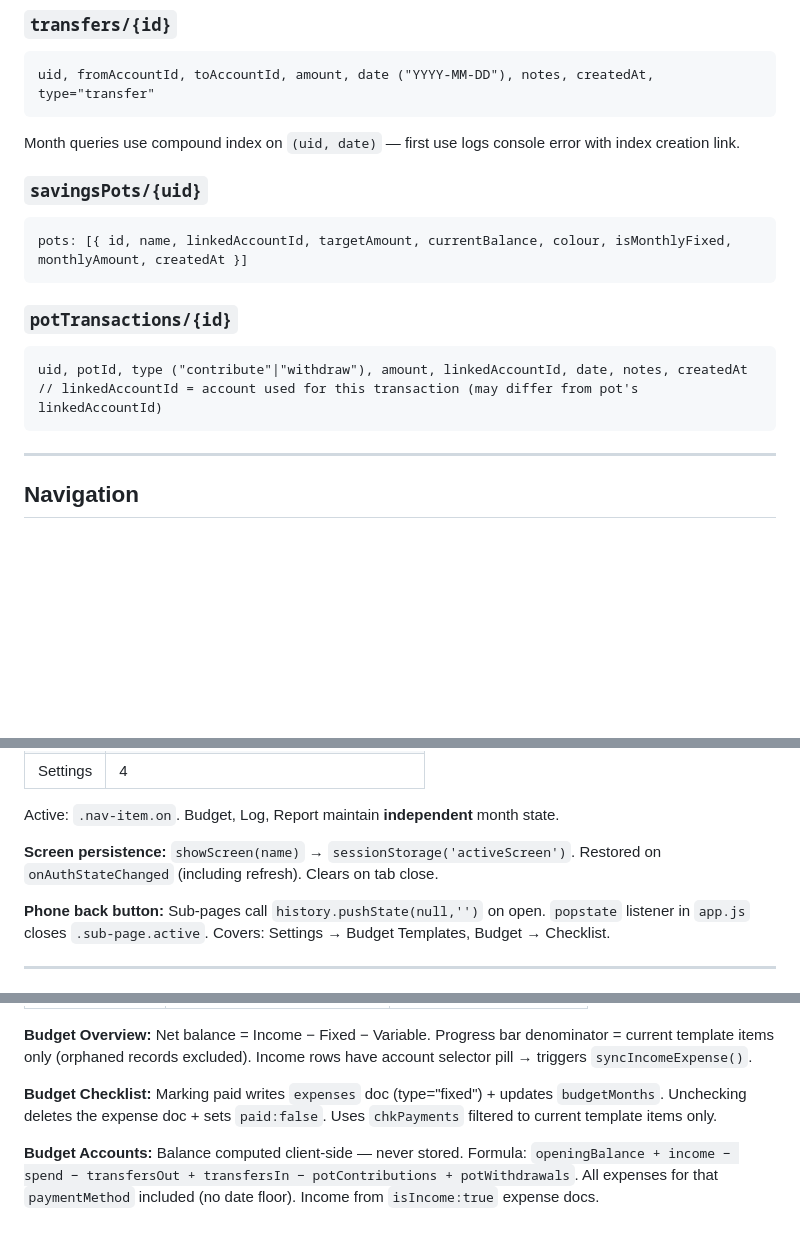
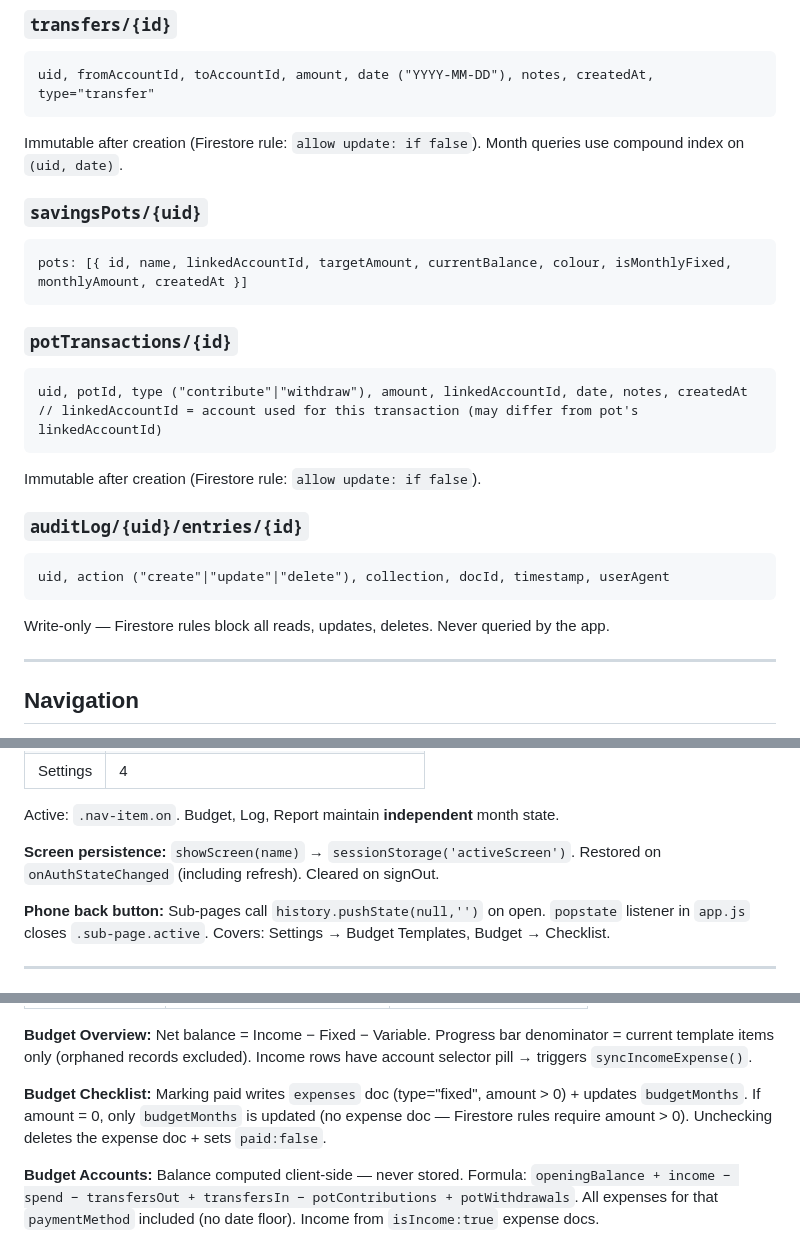
Before and after one commit to azlanazman/expense_track, a Markdown page: CLAUDE.md, 3 parts joined by grey strips. Rendered like a GitHub page; blank space fills up the shorter version.

````diff
--- a/CLAUDE.md
+++ b/CLAUDE.md
@@ -162,7 +210,7 @@ Seeded from `userSettings.paymentMethods` on first Accounts open or during onboa
 ```
 uid, fromAccountId, toAccountId, amount, date ("YYYY-MM-DD"), notes, createdAt, type="transfer"
 ```
-Month queries use compound index on `(uid, date)` — first use logs console error with index creation link.
+Immutable after creation (Firestore rule: `allow update: if false`). Month queries use compound index on `(uid, date)`.
 
 ### `savingsPots/{uid}`
 ```
@@ -174,6 +222,13 @@ pots: [{ id, name, linkedAccountId, targetAmount, currentBalance, colour, isMont
 uid, potId, type ("contribute"|"withdraw"), amount, linkedAccountId, date, notes, createdAt
 // linkedAccountId = account used for this transaction (may differ from pot's linkedAccountId)
 ```
+Immutable after creation (Firestore rule: `allow update: if false`).
+
+### `auditLog/{uid}/entries/{id}`
+```
+uid, action ("create"|"update"|"delete"), collection, docId, timestamp, userAgent
+```
+Write-only — Firestore rules block all reads, updates, deletes. Never queried by the app.
 
 ---
 
@@ -191,7 +246,7 @@ uid, potId, type ("contribute"|"withdraw"), amount, linkedAccountId, date, notes
 
 Active: `.nav-item.on`. Budget, Log, Report maintain **independent** month state.
 
-**Screen persistence:** `showScreen(name)` → `sessionStorage('activeScreen')`. Restored on `onAuthStateChanged` (including refresh). Clears on tab close.
+**Screen persistence:** `showScreen(name)` → `sessionStorage('activeScreen')`. Restored on `onAuthStateChanged` (including refresh). Cleared on signOut.
 
 **Phone back button:** Sub-pages call `history.pushState(null,'')` on open. `popstate` listener in `app.js` closes `.sub-page.active`. Covers: Settings → Budget Templates, Budget → Checklist.
 
@@ -215,7 +270,7 @@ Active: `.nav-item.on`. Budget, Log, Report maintain **independent** month state
 
 **Budget Overview:** Net balance = Income − Fixed − Variable. Progress bar denominator = current template items only (orphaned records excluded). Income rows have account selector pill → triggers `syncIncomeExpense()`.
 
-**Budget Checklist:** Marking paid writes `expenses` doc (type="fixed") + updates `budgetMonths`. Unchecking deletes the expense doc + sets `paid:false`. Uses `chkPayments` filtered to current template items only.
+**Budget Checklist:** Marking paid writes `expenses` doc (type="fixed", amount > 0) + updates `budgetMonths`. If amount = 0, only `budgetMonths` is updated (no expense doc — Firestore rules require amount > 0). Unchecking deletes the expense doc + sets `paid:false`.
 
 **Budget Accounts:** Balance computed client-side — never stored. Formula: `openingBalance + income − spend − transfersOut + transfersIn − potContributions + potWithdrawals`. All expenses for that `paymentMethod` included (no date floor). Income from `isIncome:true` expense docs.
 
````
Also changed, not shown: other parts of CLAUDE.md (+54 -4 lines).
